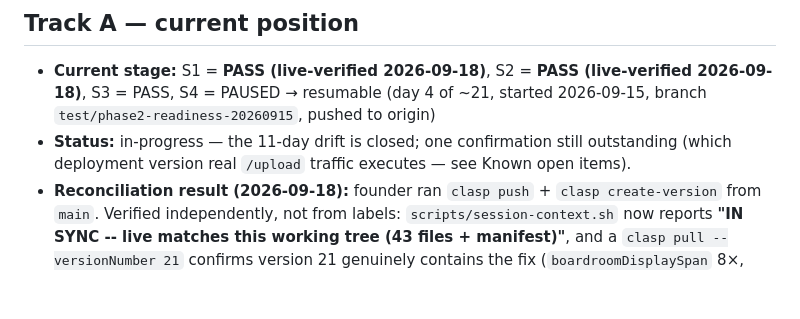
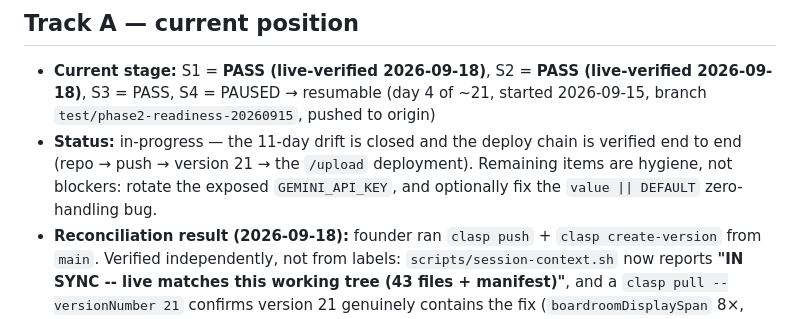
Before and after one commit to tcbhagat/constrovet-website, a Markdown page: STATE.md, the part around the change. Rendered like a GitHub page; blank space fills up the shorter version.

Commit message:
Clear the last stale status line in STATE.md
The deployment-version question it referred to is resolved; remaining items
are hygiene, not blockers.

Co-Authored-By: Claude Opus 5 <noreply@anthropic.com>

```diff
--- a/STATE.md
+++ b/STATE.md
@@ -38,8 +38,10 @@ this file is "where are we RIGHT NOW," overwritten each session, not appended to
 - **Current stage:** S1 = **PASS (live-verified 2026-09-18)**, S2 = **PASS (live-verified
   2026-09-18)**, S3 = PASS, S4 = PAUSED → resumable (day 4 of ~21, started 2026-09-15,
   branch `test/phase2-readiness-20260915`, pushed to origin)
-- **Status:** in-progress — the 11-day drift is closed; one confirmation still outstanding
-  (which deployment version real `/upload` traffic executes — see Known open items).
+- **Status:** in-progress — the 11-day drift is closed and the deploy chain is verified end
+  to end (repo → push → version 21 → the `/upload` deployment). Remaining items are hygiene,
+  not blockers: rotate the exposed `GEMINI_API_KEY`, and optionally fix the
+  `value || DEFAULT` zero-handling bug.
 - **Reconciliation result (2026-09-18):** founder ran `clasp push` + `clasp create-version`
   from `main`. Verified independently, not from labels: `scripts/session-context.sh` now
   reports **"IN SYNC -- live matches this working tree (43 files + manifest)"**, and a
```
